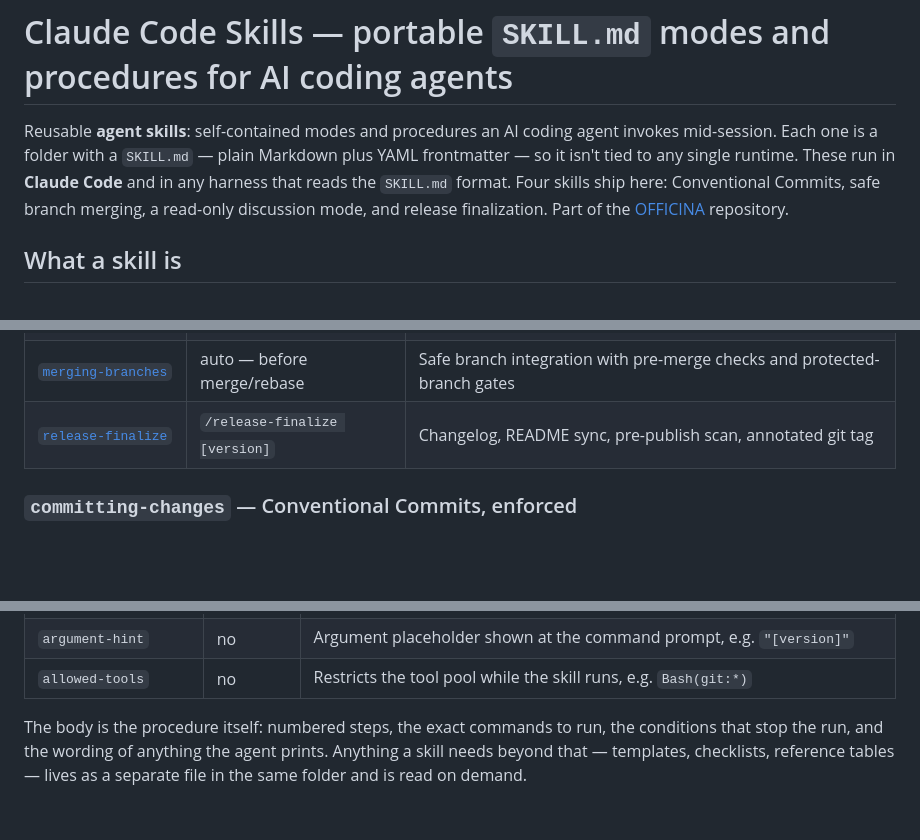
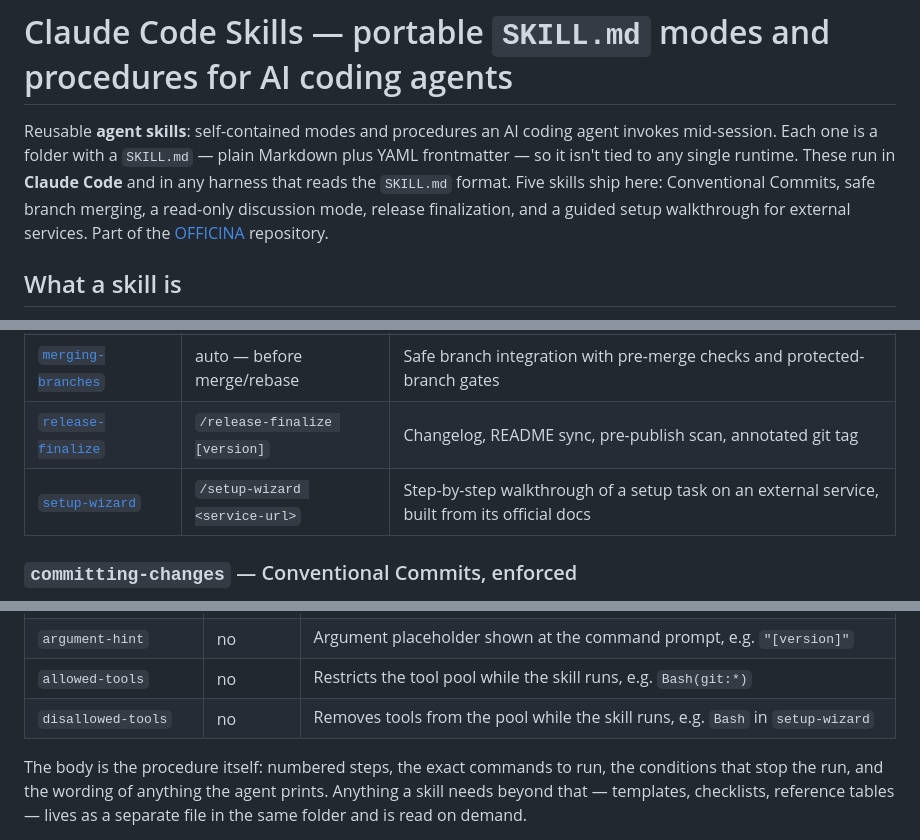
Before and after one commit to KirKruglov/OFFICINA, a Markdown page: skills/README.md, 3 parts joined by grey strips. Drawn GitHub-style; blank space fills up the shorter version.

```diff
--- a/skills/README.md
+++ b/skills/README.md
@@ -3,8 +3,9 @@
 Reusable **agent skills**: self-contained modes and procedures an AI coding agent invokes mid-session.
 Each one is a folder with a `SKILL.md` — plain Markdown plus YAML frontmatter — so it isn't tied to
 any single runtime. These run in **Claude Code** and in any harness that reads the `SKILL.md` format.
-Four skills ship here: Conventional Commits, safe branch merging, a read-only discussion mode, and
-release finalization. Part of the [OFFICINA](../) repository.
+Five skills ship here: Conventional Commits, safe branch merging, a read-only discussion mode,
+release finalization, and a guided setup walkthrough for external services. Part of the
+[OFFICINA](../) repository.
 
 ## What a skill is
 
@@ -26,6 +27,7 @@ no decisions in it belongs in a script; a whole role belongs in a subagent. See
 | [`discuss`](discuss/SKILL.md) | `/discuss` (manual only) | Read-only thinking-partner mode for Q&A, ideation, and design debate |
 | [`merging-branches`](merging-branches/SKILL.md) | auto — before merge/rebase | Safe branch integration with pre-merge checks and protected-branch gates |
 | [`release-finalize`](release-finalize/SKILL.md) | `/release-finalize [version]` | Changelog, README sync, pre-publish scan, annotated git tag |
+| [`setup-wizard`](setup-wizard/SKILL.md) | `/setup-wizard <service-url>` | Step-by-step walkthrough of a setup task on an external service, built from its official docs |
 
 ### `committing-changes` — Conventional Commits, enforced
 
@@ -116,6 +136,7 @@ Everything below the frontmatter is the procedure the agent follows.
 | `disable-model-invocation` | no | `true` makes the skill manual-only: it fires on `/name` and never self-activates |
 | `argument-hint` | no | Argument placeholder shown at the command prompt, e.g. `"[version]"` |
 | `allowed-tools` | no | Restricts the tool pool while the skill runs, e.g. `Bash(git:*)` |
+| `disallowed-tools` | no | Removes tools from the pool while the skill runs, e.g. `Bash` in `setup-wizard` |
 
 The body is the procedure itself: numbered steps, the exact commands to run, the conditions that
 stop the run, and the wording of anything the agent prints. Anything a skill needs beyond that —
```
Also changed, not shown: other parts of skills/README.md (+30 -8 lines), skills/setup-wizard/SKILL.md (added, +134 -0 lines).
